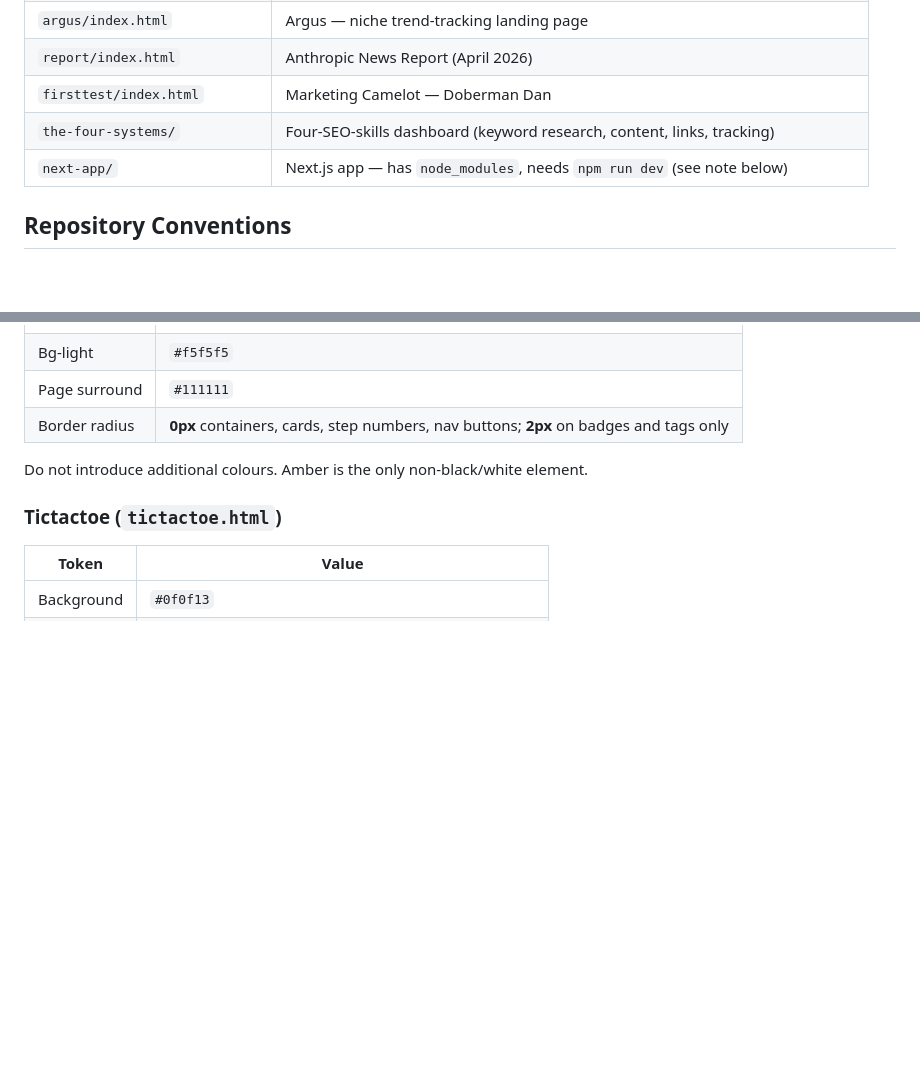
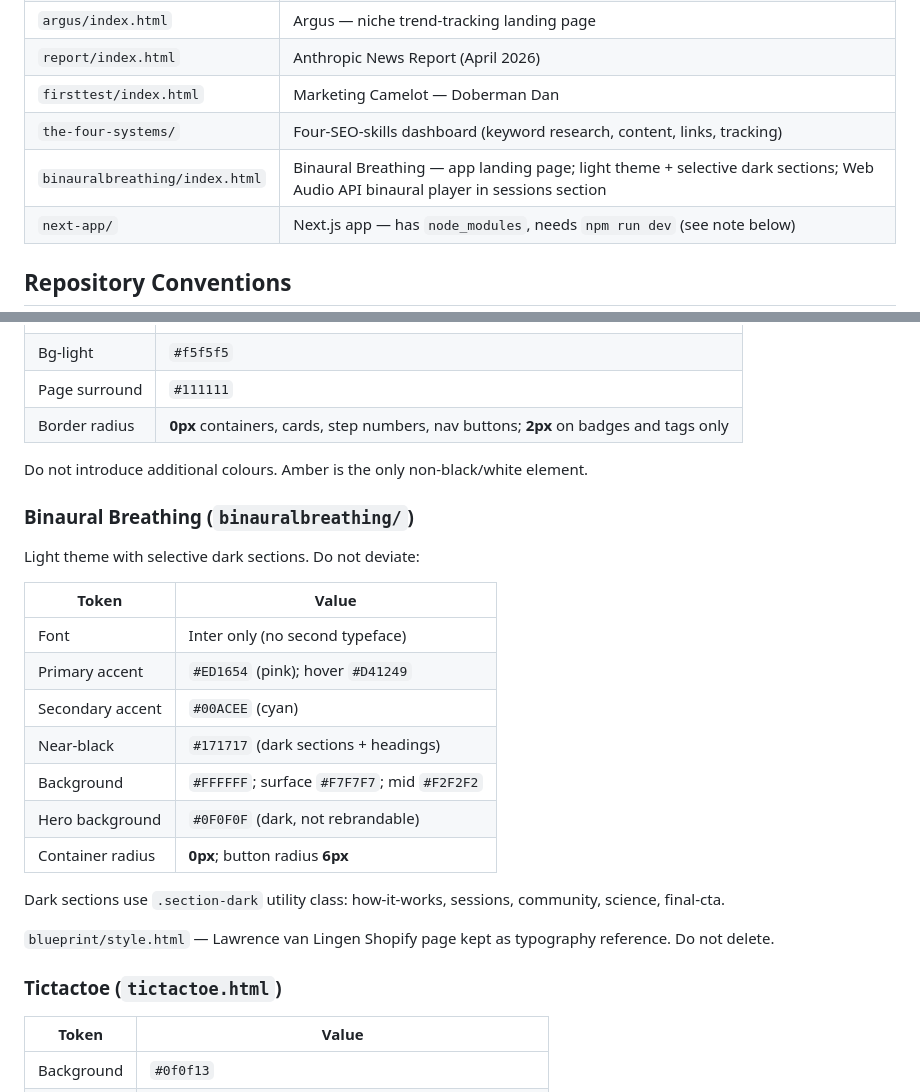
Before and after one commit to anbrutog/claude-projects, a Markdown page: CLAUDE.md, 2 parts joined by grey strips. GitHub-like rendering; blank space fills up the shorter version.

Commit message:
chore: add Binaural Breathing to CLAUDE.md project list and design tokens
Co-Authored-By: Claude Sonnet 4.6 <noreply@anthropic.com>

```diff
--- a/CLAUDE.md
+++ b/CLAUDE.md
@@ -26,6 +26,7 @@ http://localhost/sites/claude/<directory>/          # directory project
 | `report/index.html` | Anthropic News Report (April 2026) |
 | `firsttest/index.html` | Marketing Camelot — Doberman Dan |
 | `the-four-systems/` | Four-SEO-skills dashboard (keyword research, content, links, tracking) |
+| `binauralbreathing/index.html` | Binaural Breathing — app landing page; light theme + selective dark sections; Web Audio API binaural player in sessions section |
 | `next-app/` | Next.js app — has `node_modules`, needs `npm run dev` (see note below) |
 
 ## Repository Conventions
@@ -76,6 +77,24 @@ Product: document auditing automation, PII redaction, accessible PDF remediation
 
 Do not introduce additional colours. Amber is the only non-black/white element.
 
+### Binaural Breathing (`binauralbreathing/`)
+
+Light theme with selective dark sections. Do not deviate:
+
+| Token | Value |
+|-------|-------|
+| Font | Inter only (no second typeface) |
+| Primary accent | `#ED1654` (pink); hover `#D41249` |
+| Secondary accent | `#00ACEE` (cyan) |
+| Near-black | `#171717` (dark sections + headings) |
+| Background | `#FFFFFF`; surface `#F7F7F7`; mid `#F2F2F2` |
+| Hero background | `#0F0F0F` (dark, not rebrandable) |
+| Container radius | **0px**; button radius **6px** |
+
+Dark sections use `.section-dark` utility class: how-it-works, sessions, community, science, final-cta.
+
+`blueprint/style.html` — Lawrence van Lingen Shopify page kept as typography reference. Do not delete.
+
 ### Tictactoe (`tictactoe.html`)
 
 | Token | Value |
```
